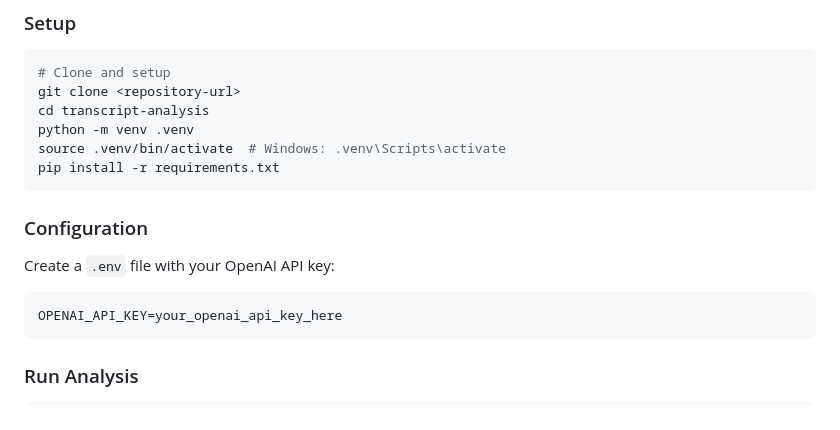
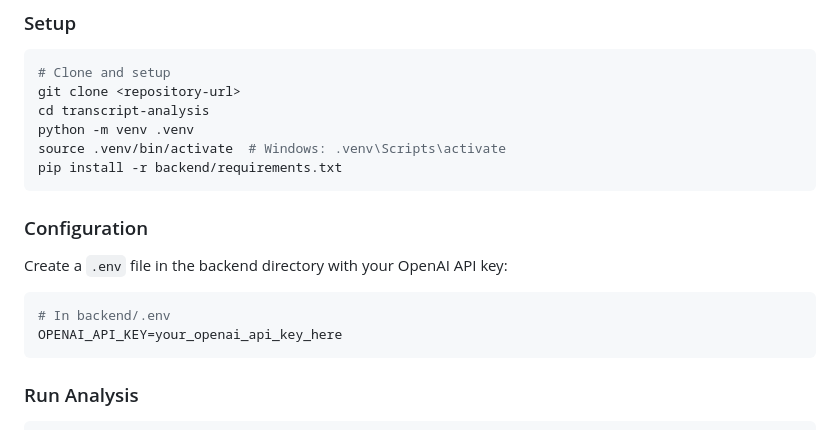
Before and after one commit to archit15singh/talk-to-brief, a Markdown page: README.md, the part around the change. Rendered like a GitHub page.

Commit message:
prod v2.5

````diff
--- a/README.md
+++ b/README.md
@@ -11,12 +11,13 @@ git clone <repository-url>
 cd transcript-analysis
 python -m venv .venv
 source .venv/bin/activate  # Windows: .venv\Scripts\activate
-pip install -r requirements.txt
+pip install -r backend/requirements.txt
 ```
 
 ### Configuration
-Create a `.env` file with your OpenAI API key:
-```
+Create a `.env` file in the backend directory with your OpenAI API key:
+```bash
+# In backend/.env
 OPENAI_API_KEY=your_openai_api_key_here
 ```
 
````
